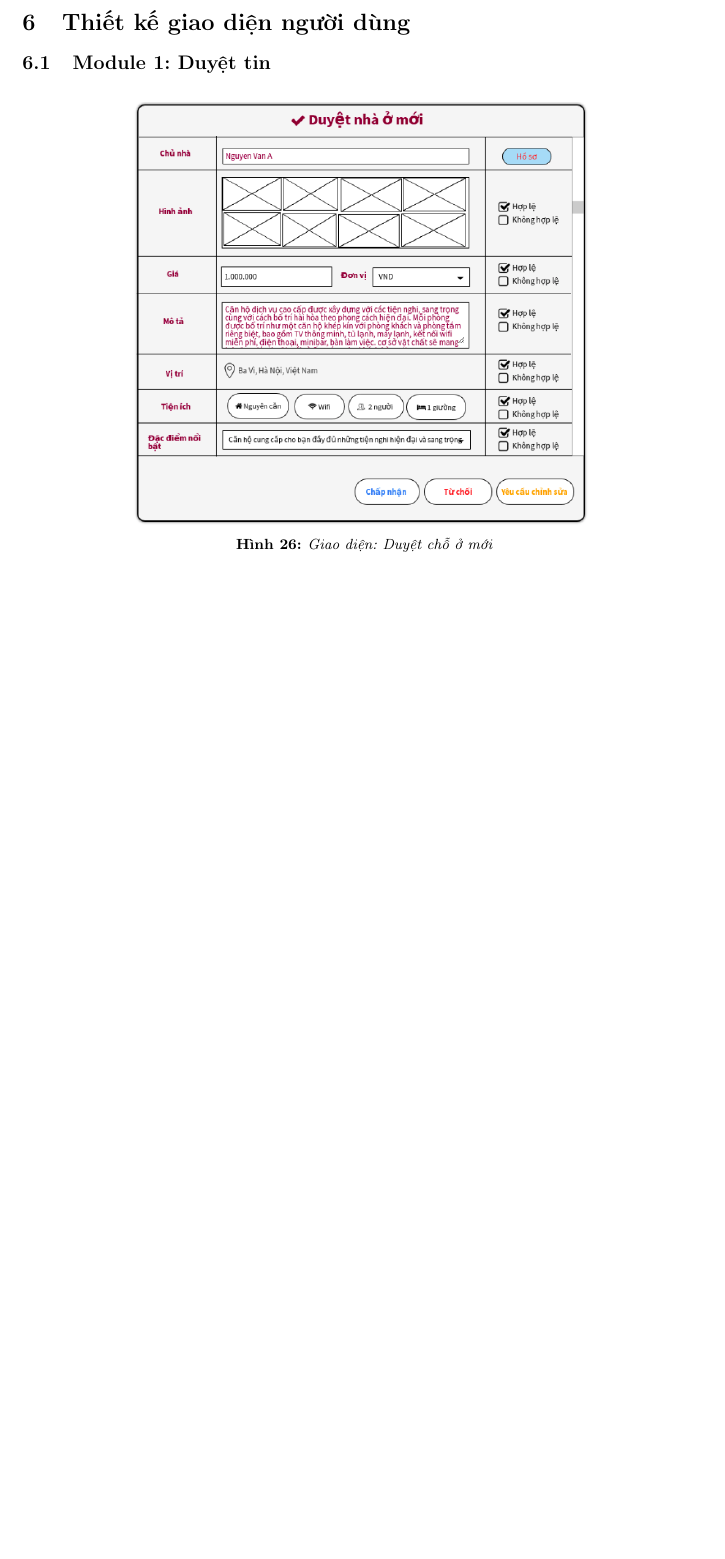
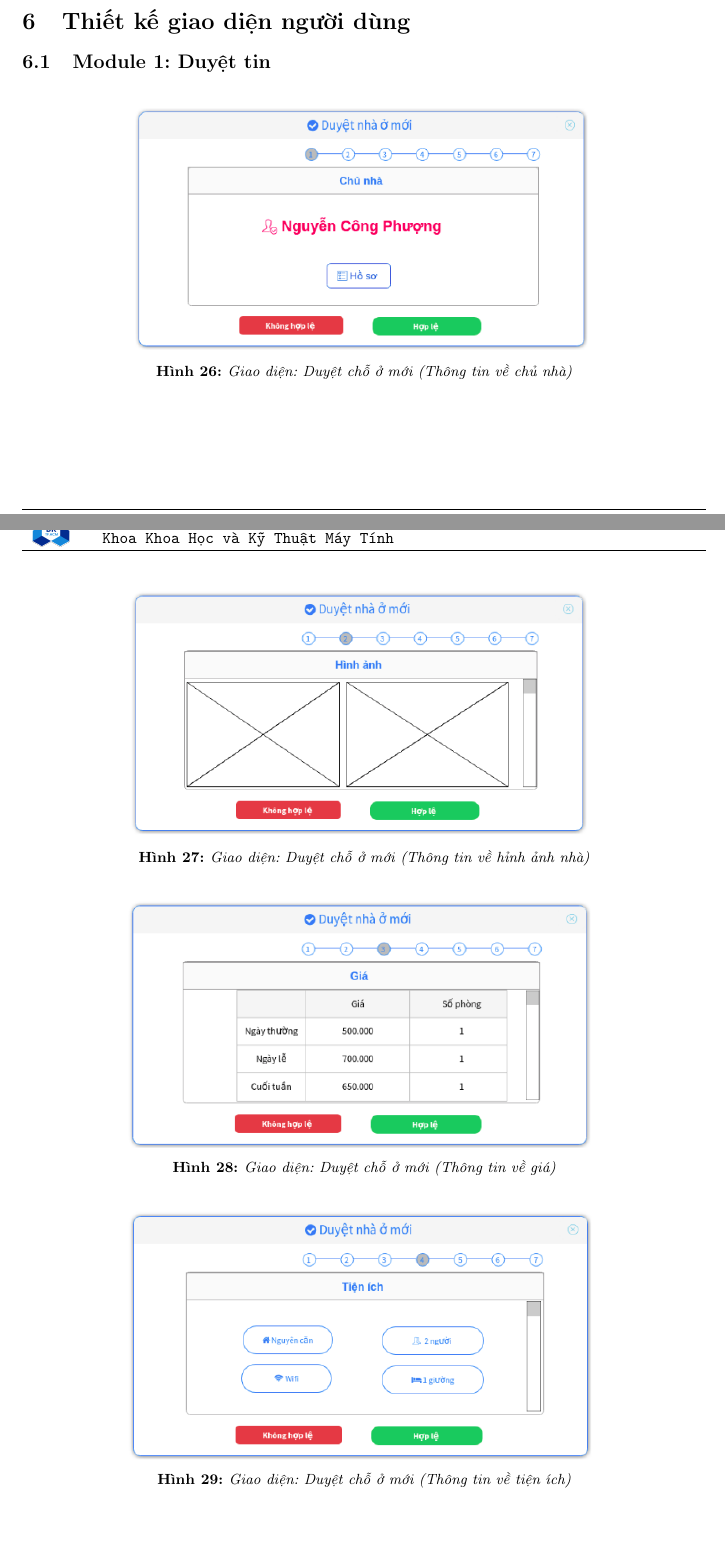
Before and after one commit to di-mi-ta/DiamondStay, a LaTeX document (Report/diamondstay.tex, which reads Report/parts/Tan/ui.tex): part of page 50 of 60 before the commit and two parts of pages 50 and 51 of 63 after it, the two joined at a grey line, cut so that both start at the same text, the shorter picture padded with empty space. Compiled offline with pdfLaTeX.

Commit message:
Update v1.7 by Tan: Chinh sua UI cho chuc nang duyet tin

```diff
--- a/Report/parts/Tan/ui.tex
+++ b/Report/parts/Tan/ui.tex
@@ -1,8 +1,27 @@
 \subsection{Module 1: Duyệt tin}
 \begin{figure}[H]
 	\centering
-	\includegraphics[width=10cm]{Image/uiDuyettin.png}
+	\includegraphics[width=10cm]{Image/uiTan1.png}
 	\vspace{0.5cm}
-	\caption{Giao diện: Duyệt chỗ ở mới}
+	\caption{Giao diện: Duyệt chỗ ở mới (Thông tin về chủ nhà)}
 \end{figure}
 
+\begin{figure}[H]
+	\centering
+	\includegraphics[width=10cm]{Image/uiTan2.png}
+	\vspace{0.5cm}
+	\caption{Giao diện: Duyệt chỗ ở mới (Thông tin về hỉnh ảnh nhà)}
+\end{figure}
+
+\begin{figure}[H]
+	\centering
+	\includegraphics[width=10cm]{Image/uiTan3.png}
+	\vspace{0.5cm}
+	\caption{Giao diện: Duyệt chỗ ở mới (Thông tin về giá)}
+\end{figure}
+
+\begin{figure}[H]
+	\centering
+	\includegraphics[width=10cm]{Image/uiTan4.png}
+	\vspace{0.5cm}
+	\caption{Giao diện: Duyệt chỗ ở mới (Thông tin về tiện ích)}
@@ -8,0 +35 @@
+\end{figure}
```
Also changed, not shown: Report/diamondstay.tex (+1 -1 lines), Report/parts/history.tex (+1 -0 lines), Report/Image/uiTan1.png (added), Report/Image/uiTan2.png (added), Report/Image/uiTan3.png (added), Report/Image/uiTan4.png (added), Report/Image/uiTan5.png (added), Report/Image/uiTan6.png (added), Report/Image/uiTan7.png (added), Report/Image/uiTan8.png (added), Report/diamondstay.pdf, Report/parts/Tan/ui.tex (28 more changed lines), 11 other files.
